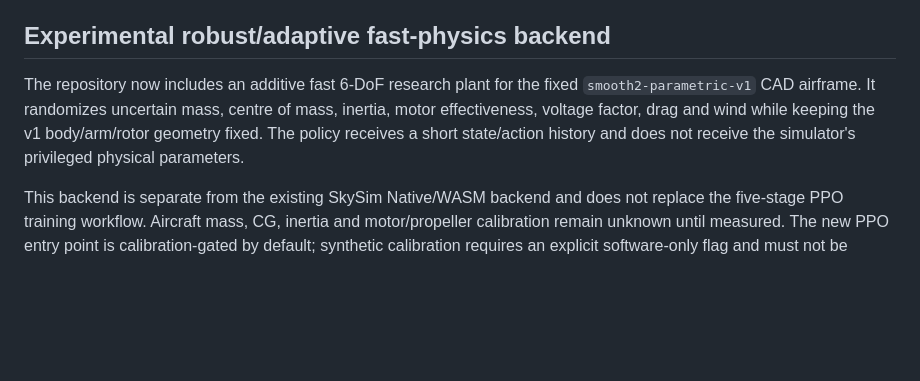
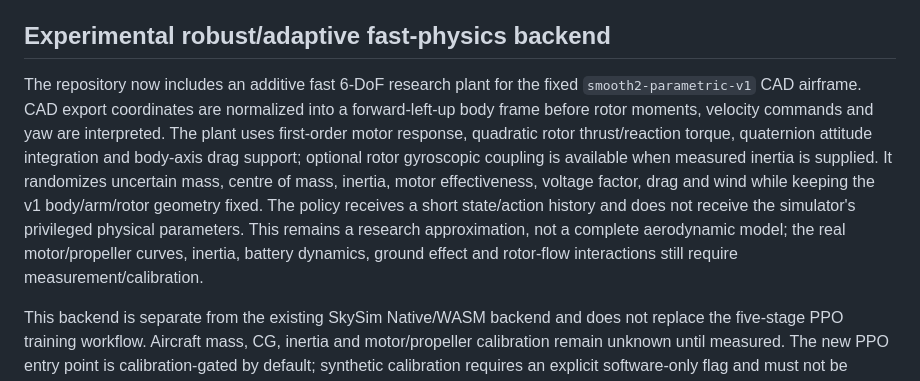
Before and after one commit to samanramezani1377-hub/3d-fly-test, a Markdown page: README.md, the part around the change. GitHub-like rendering; blank space fills up the shorter version.

Commit message:
Document normalized body frame and fast-physics fidelity boundary

```diff
--- a/README.md
+++ b/README.md
@@ -86,7 +86,7 @@ The `training/` folder contains a native build of the same pinned C++ `DroneCore
 
 ## Experimental robust/adaptive fast-physics backend
 
-The repository now includes an additive fast 6-DoF research plant for the fixed `smooth2-parametric-v1` CAD airframe. It randomizes uncertain mass, centre of mass, inertia, motor effectiveness, voltage factor, drag and wind while keeping the v1 body/arm/rotor geometry fixed. The policy receives a short state/action history and does not receive the simulator's privileged physical parameters.
+The repository now includes an additive fast 6-DoF research plant for the fixed `smooth2-parametric-v1` CAD airframe. CAD export coordinates are normalized into a forward-left-up body frame before rotor moments, velocity commands and yaw are interpreted. The plant uses first-order motor response, quadratic rotor thrust/reaction torque, quaternion attitude integration and body-axis drag support; optional rotor gyroscopic coupling is available when measured inertia is supplied. It randomizes uncertain mass, centre of mass, inertia, motor effectiveness, voltage factor, drag and wind while keeping the v1 body/arm/rotor geometry fixed. The policy receives a short state/action history and does not receive the simulator's privileged physical parameters. This remains a research approximation, not a complete aerodynamic model; the real motor/propeller curves, inertia, battery dynamics, ground effect and rotor-flow interactions still require measurement/calibration.
 
 This backend is separate from the existing SkySim Native/WASM backend and does not replace the five-stage PPO training workflow. Aircraft mass, CG, inertia and motor/propeller calibration remain unknown until measured. The new PPO entry point is calibration-gated by default; synthetic calibration requires an explicit software-only flag and must not be interpreted as aircraft performance or flight clearance.
 
```
